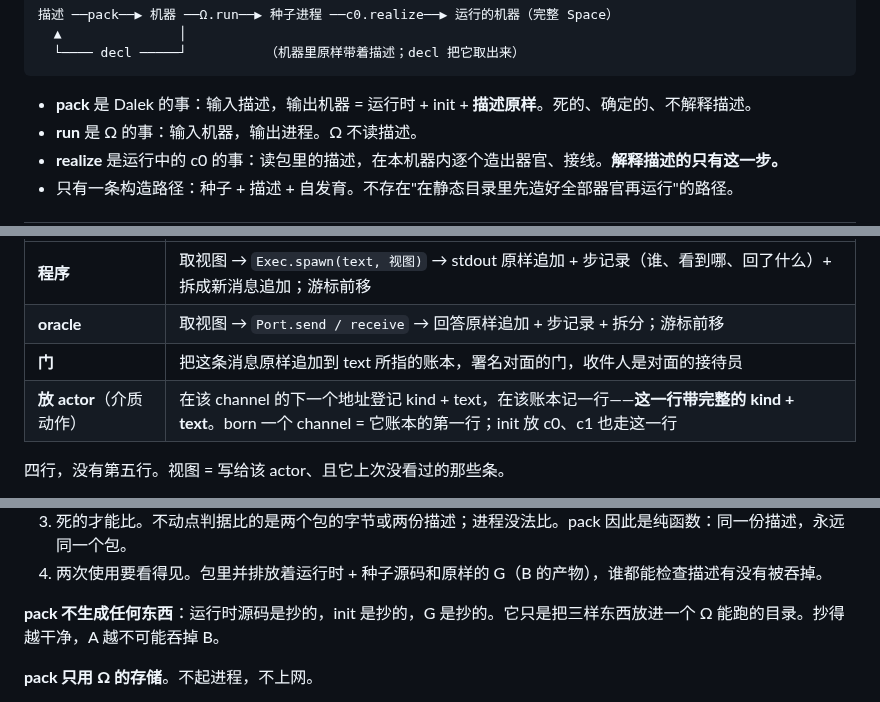
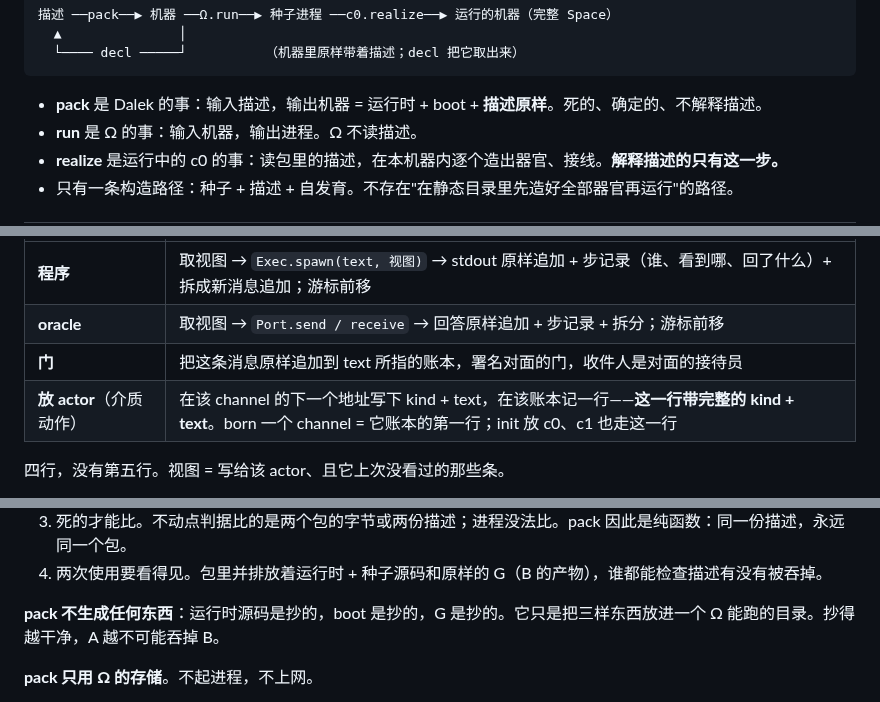
Before and after one commit to wanpengxie/dalek, a Markdown page: DALEK.md, 3 parts joined by grey strips. GitHub-like rendering.

Commit message:
DALEK.md: remaining init→boot wording (code file still init.py)

````diff
--- a/DALEK.md
+++ b/DALEK.md
@@ -84,7 +84,7 @@ space    个体。channel 们 + 门的拓扑 + 一份运行时实例。能被 Ω
   └──── decl ─────┘          （机器里原样带着描述；decl 把它取出来）
 ```
 
-- **pack** 是 Dalek 的事：输入描述，输出机器 = 运行时 + init + **描述原样**。死的、确定的、不解释描述。
+- **pack** 是 Dalek 的事：输入描述，输出机器 = 运行时 + boot + **描述原样**。死的、确定的、不解释描述。
 - **run** 是 Ω 的事：输入机器，输出进程。Ω 不读描述。
 - **realize** 是运行中的 c0 的事：读包里的描述，在本机器内逐个造出器官、接线。**解释描述的只有这一步。**
 - 只有一条构造路径：种子 + 描述 + 自发育。不存在"在静态目录里先造好全部器官再运行"的路径。
@@ -164,7 +164,7 @@ Linux + python3 + 文件系统 + http。
 | **程序** | 取视图 → `Exec.spawn(text, 视图)` → stdout 原样追加 + 步记录（谁、看到哪、回了什么）+ 拆成新消息追加；游标前移 |
 | **oracle** | 取视图 → `Port.send / receive` → 回答原样追加 + 步记录 + 拆分；游标前移 |
 | **门** | 把这条消息原样追加到 text 所指的账本，署名对面的门，收件人是对面的接待员 |
-| **放 actor**（介质动作） | 在该 channel 的下一个地址登记 kind + text，在该账本记一行——**这一行带完整的 kind + text**。born 一个 channel = 它账本的第一行；init 放 c0、c1 也走这一行 |
+| **放 actor**（介质动作） | 在该 channel 的下一个地址写下 kind + text，在该账本记一行——**这一行带完整的 kind + text**。born 一个 channel = 它账本的第一行；init 放 c0、c1 也走这一行 |
 
 四行，没有第五行。视图 = 写给该 actor、且它上次没看过的那些条。
 
@@ -212,7 +212,7 @@ c0.realize(G)         活的。运行中的 c0 读 G，在本机器内逐个造
 3. 死的才能比。不动点判据比的是两个包的字节或两份描述；进程没法比。pack 因此是纯函数：同一份描述，永远同一个包。
 4. 两次使用要看得见。包里并排放着运行时 + 种子源码和原样的 G（B 的产物），谁都能检查描述有没有被吞掉。
 
-**pack 不生成任何东西**：运行时源码是抄的，init 是抄的，G 是抄的。它只是把三样东西放进一个 Ω 能跑的目录。抄得越干净，A 越不可能吞掉 B。
+**pack 不生成任何东西**：运行时源码是抄的，boot 是抄的，G 是抄的。它只是把三样东西放进一个 Ω 能跑的目录。抄得越干净，A 越不可能吞掉 B。
 
 **pack 只用 Ω 的存储**。不起进程，不上网。
 
````
Also changed, not shown: other parts of DALEK.md (+2 -2 lines).
